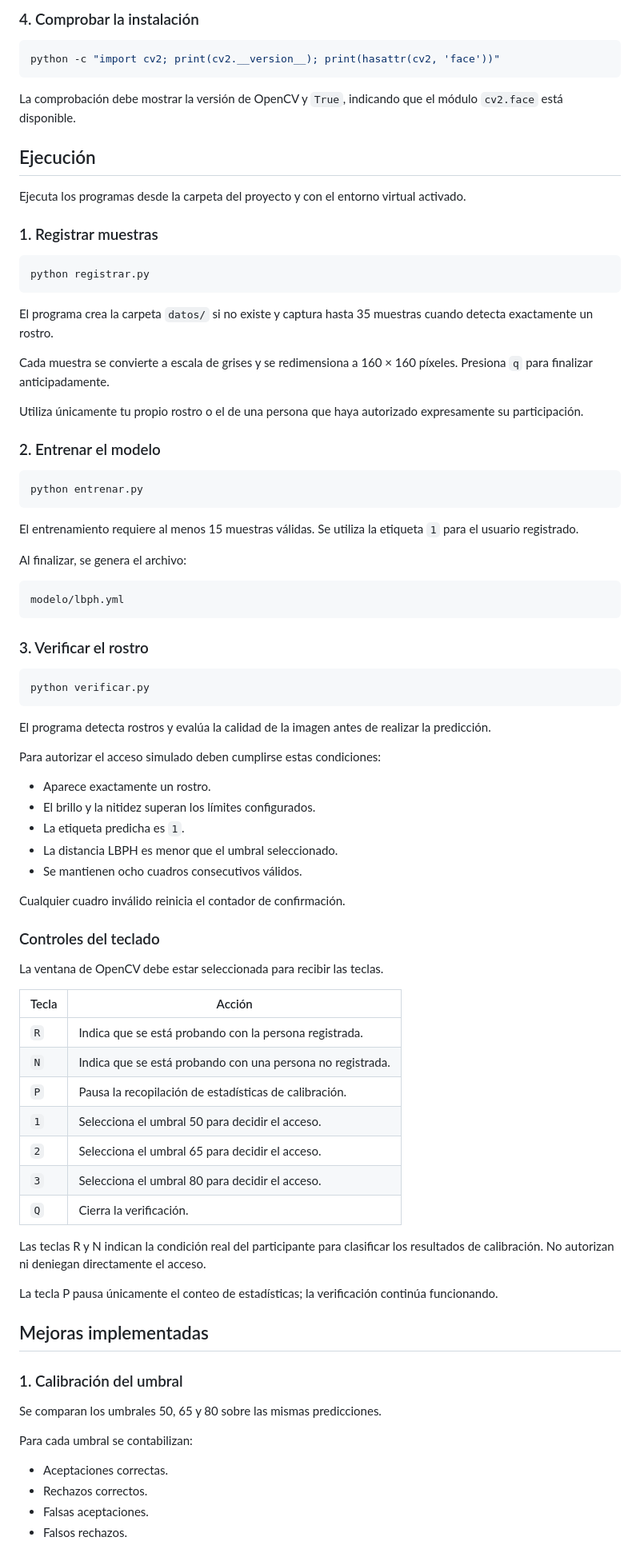
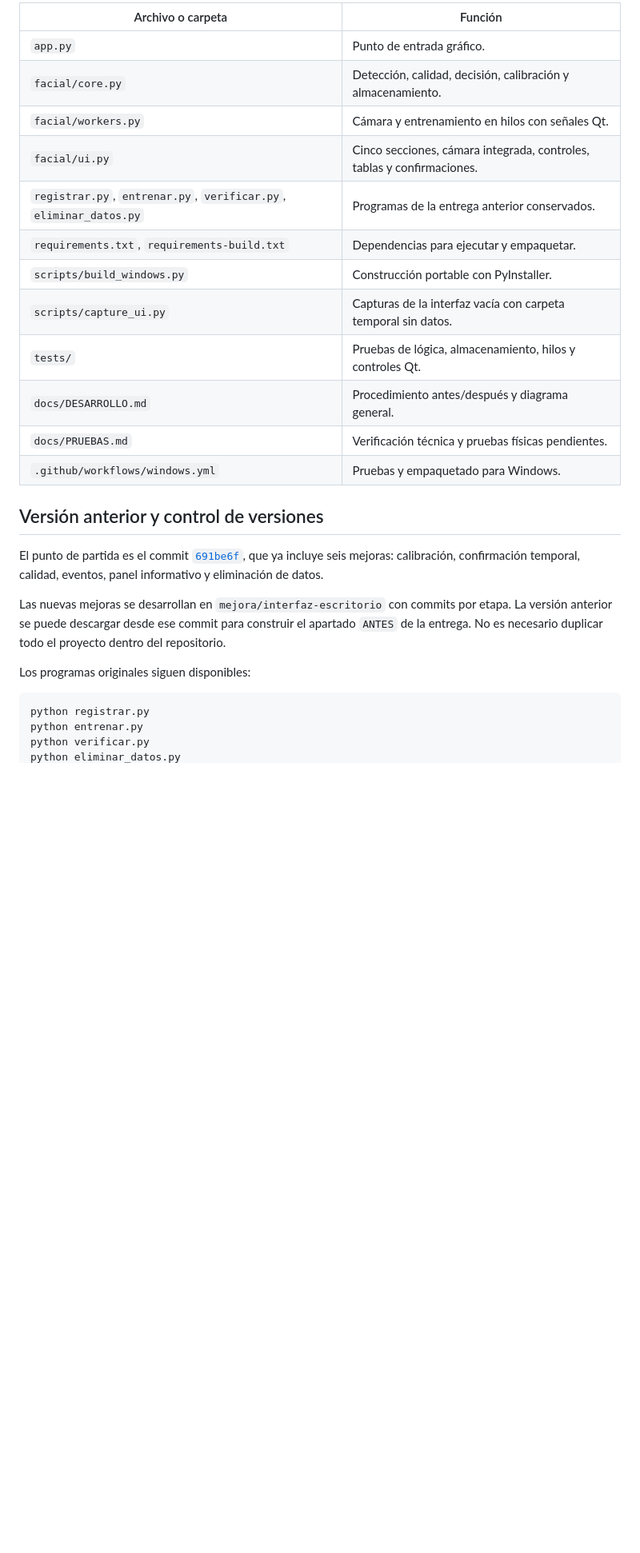
Before and after one commit to Dyronnt/verificacion-facial-opencv, a Markdown page: README.md, the part around one of its changes. Shown at 80% size. Rendered like a GitHub page; blank space fills up the shorter version.

````diff
--- a/README.md
+++ b/README.md
@@ -76,88 +104,28 @@ Evita instalar otras variantes de OpenCV en el mismo entorno, porque comparten e
 
-### 4. Comprobar la instalación
+| Archivo o carpeta | Función |
+| --- | --- |
+| `app.py` | Punto de entrada gráfico. |
+| `facial/core.py` | Detección, calidad, decisión, calibración y almacenamiento. |
+| `facial/workers.py` | Cámara y entrenamiento en hilos con señales Qt. |
+| `facial/ui.py` | Cinco secciones, cámara integrada, controles, tablas y confirmaciones. |
+| `registrar.py`, `entrenar.py`, `verificar.py`, `eliminar_datos.py` | Programas de la entrega anterior conservados. |
+| `requirements.txt`, `requirements-build.txt` | Dependencias para ejecutar y empaquetar. |
+| `scripts/build_windows.py` | Construcción portable con PyInstaller. |
+| `scripts/capture_ui.py` | Capturas de la interfaz vacía con carpeta temporal sin datos. |
+| `tests/` | Pruebas de lógica, almacenamiento, hilos y controles Qt. |
+| `docs/DESARROLLO.md` | Procedimiento antes/después y diagrama general. |
+| `docs/PRUEBAS.md` | Verificación técnica y pruebas físicas pendientes. |
+| `.github/workflows/windows.yml` | Pruebas y empaquetado para Windows. |
 
-```powershell
-python -c "import cv2; print(cv2.__version__); print(hasattr(cv2, 'face'))"
-```
+## Versión anterior y control de versiones
 
-La comprobación debe mostrar la versión de OpenCV y `True`, indicando que el módulo `cv2.face` está disponible.
+El punto de partida es el commit [`691be6f`](https://github.com/Dyronnt/verificacion-facial-opencv/commit/691be6fd422a86dad97982ee7843580a9c554218), que ya incluye seis mejoras: calibración, confirmación temporal, calidad, eventos, panel informativo y eliminación de datos.
 
-## Ejecución
+Las nuevas mejoras se desarrollan en `mejora/interfaz-escritorio` con commits por etapa. La versión anterior se puede descargar desde ese commit para construir el apartado `ANTES` de la entrega. No es necesario duplicar todo el proyecto dentro del repositorio.
 
-Ejecuta los programas desde la carpeta del proyecto y con el entorno virtual activado.
-
-### 1. Registrar muestras
+Los programas originales siguen disponibles:
 
 ```powershell
 python registrar.py
-```
-
-El programa crea la carpeta `datos/` si no existe y captura hasta 35 muestras cuando detecta exactamente un rostro.
-
-Cada muestra se convierte a escala de grises y se redimensiona a 160 × 160 píxeles. Presiona `q` para finalizar anticipadamente.
-
-Utiliza únicamente tu propio rostro o el de una persona que haya autorizado expresamente su participación.
-
-### 2. Entrenar el modelo
-
-```powershell
 python entrenar.py
-```
-
-El entrenamiento requiere al menos 15 muestras válidas. Se utiliza la etiqueta `1` para el usuario registrado.
-
-Al finalizar, se genera el archivo:
-
-```text
-modelo/lbph.yml
-```
-
-### 3. Verificar el rostro
-
-```powershell
 python verificar.py
-```
-
-El programa detecta rostros y evalúa la calidad de la imagen antes de realizar la predicción.
-
-Para autorizar el acceso simulado deben cumplirse estas condiciones:
-
-- Aparece exactamente un rostro.
-- El brillo y la nitidez superan los límites configurados.
-- La etiqueta predicha es `1`.
-- La distancia LBPH es menor que el umbral seleccionado.
-- Se mantienen ocho cuadros consecutivos válidos.
-
-Cualquier cuadro inválido reinicia el contador de confirmación.
-
-### Controles del teclado
-
-La ventana de OpenCV debe estar seleccionada para recibir las teclas.
-
-| Tecla | Acción |
-| --- | --- |
-| `R` | Indica que se está probando con la persona registrada. |
-| `N` | Indica que se está probando con una persona no registrada. |
-| `P` | Pausa la recopilación de estadísticas de calibración. |
-| `1` | Selecciona el umbral 50 para decidir el acceso. |
-| `2` | Selecciona el umbral 65 para decidir el acceso. |
-| `3` | Selecciona el umbral 80 para decidir el acceso. |
-| `Q` | Cierra la verificación. |
-
-Las teclas R y N indican la condición real del participante para clasificar los resultados de calibración. No autorizan ni deniegan directamente el acceso.
-
-La tecla P pausa únicamente el conteo de estadísticas; la verificación continúa funcionando.
-
-## Mejoras implementadas
-
-### 1. Calibración del umbral
-
-Se comparan los umbrales 50, 65 y 80 sobre las mismas predicciones.
-
-Para cada umbral se contabilizan:
-
-- Aceptaciones correctas.
-- Rechazos correctos.
-- Falsas aceptaciones.
-- Falsos rechazos.
-
````
Also changed, not shown: other parts of README.md (+108 -199 lines), docs/DESARROLLO.md (added, +119 -0 lines), docs/PRUEBAS.md (added, +53 -0 lines), docs/capturas/configuracion.png (added), docs/capturas/inicio.png (added), docs/capturas/registro.png (added), docs/capturas/resultados.png (added), docs/capturas/verificacion.png (added), 5 other files.
